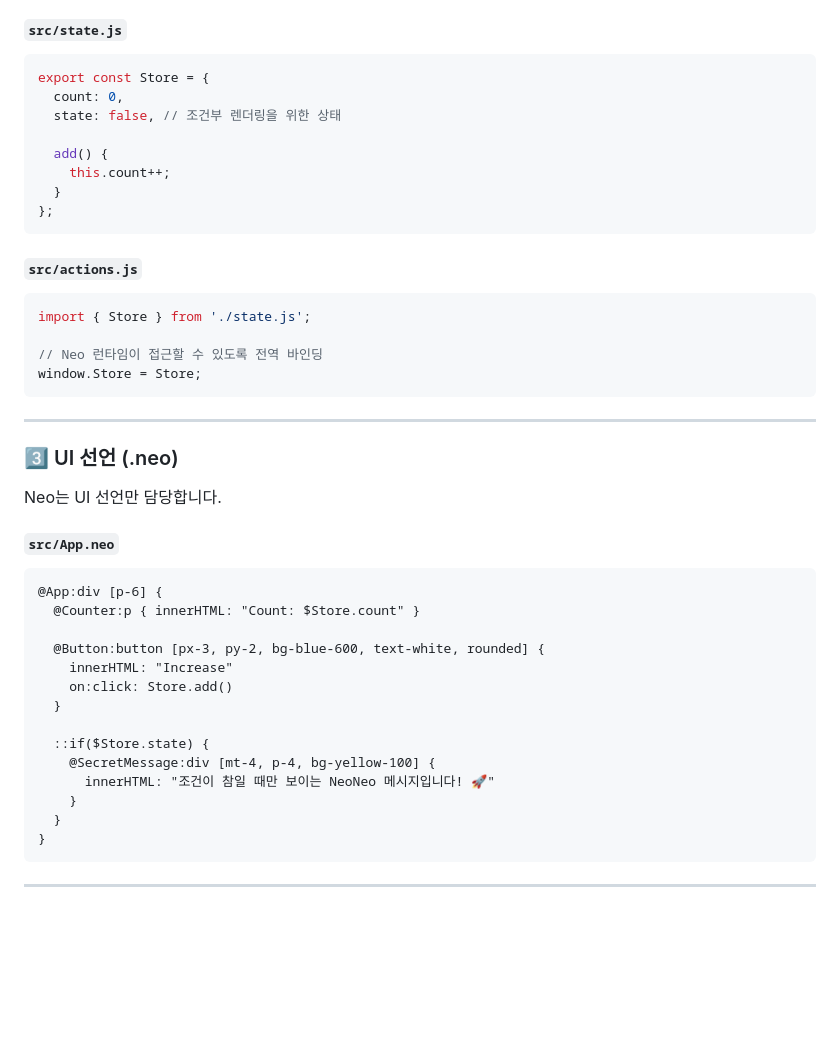
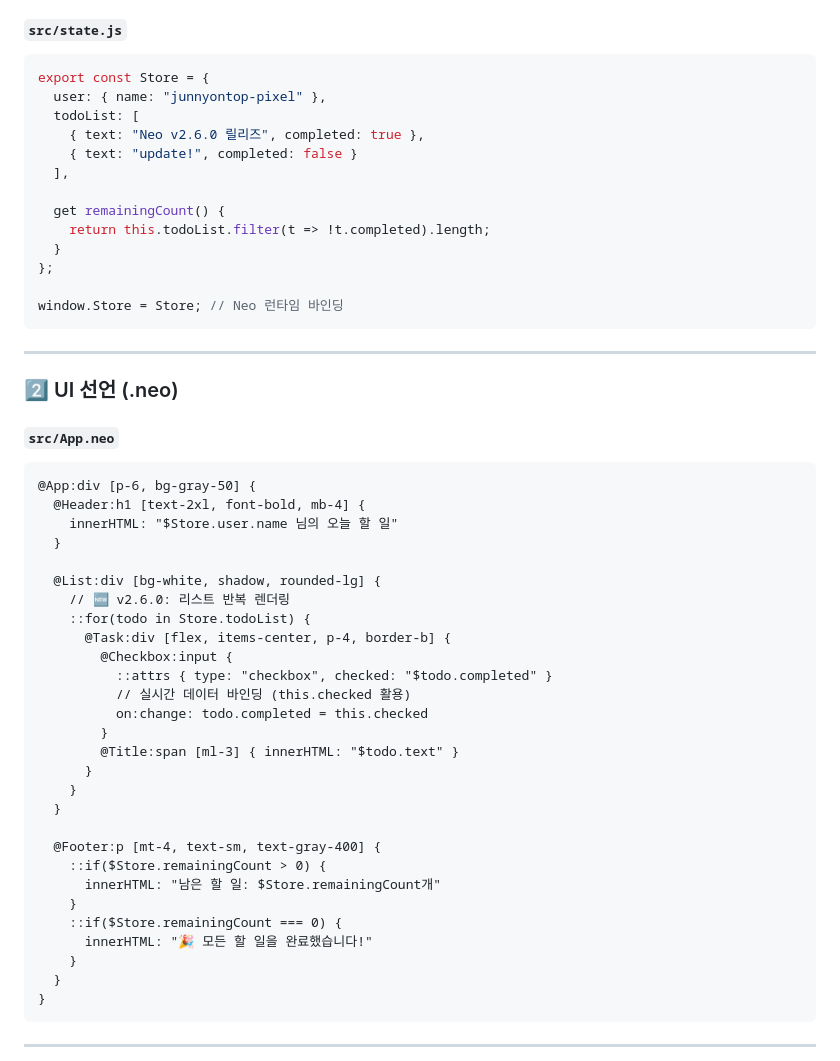
Before and after one commit to Neojs-framework/Neo-v2, a Markdown page: README.md, the part around one of its changes. Drawn GitHub-style; blank space fills up the shorter version.

````diff
--- a/README.md
+++ b/README.md
@@ -60,42 +35,51 @@ Neo는 JavaScript 로직을 해석하거나 제한하지 않습니다.
 #### `src/state.js`
 ```javascript
 export const Store = {
-  count: 0,
-  state: false, // 조건부 렌더링을 위한 상태
+  user: { name: "junnyontop-pixel" },
+  todoList: [
+    { text: "Neo v2.6.0 릴리즈", completed: true },
+    { text: "update!", completed: false }
+  ],
 
-  add() {
-    this.count++;
+  get remainingCount() {
+    return this.todoList.filter(t => !t.completed).length;
   }
 };
-```
 
-#### `src/actions.js`
-```javascript
-import { Store } from './state.js';
-
-// Neo 런타임이 접근할 수 있도록 전역 바인딩
-window.Store = Store;
+window.Store = Store; // Neo 런타임 바인딩
 ```
 
 ---
 
-### 3️⃣ UI 선언 (.neo)
-
-Neo는 UI 선언만 담당합니다.
+### 2️⃣ UI 선언 (.neo)
 
 #### `src/App.neo`
 ```neo
-@App:div [p-6] {
-  @Counter:p { innerHTML: "Count: $Store.count" }
-
-  @Button:button [px-3, py-2, bg-blue-600, text-white, rounded] {
-    innerHTML: "Increase"
-    on:click: Store.add()
+@App:div [p-6, bg-gray-50] {
+  @Header:h1 [text-2xl, font-bold, mb-4] {
+    innerHTML: "$Store.user.name 님의 오늘 할 일"
   }
 
-  ::if($Store.state) {
-    @SecretMessage:div [mt-4, p-4, bg-yellow-100] {
-      innerHTML: "조건이 참일 때만 보이는 NeoNeo 메시지입니다! 🚀"
+  @List:div [bg-white, shadow, rounded-lg] {
+    // 🆕 v2.6.0: 리스트 반복 렌더링
+    ::for(todo in Store.todoList) {
+      @Task:div [flex, items-center, p-4, border-b] {
+        @Checkbox:input {
+          ::attrs { type: "checkbox", checked: "$todo.completed" }
+          // 실시간 데이터 바인딩 (this.checked 활용)
+          on:change: todo.completed = this.checked
+        }
+        @Title:span [ml-3] { innerHTML: "$todo.text" }
+      }
+    }
+  }
+
+  @Footer:p [mt-4, text-sm, text-gray-400] {
+    ::if($Store.remainingCount > 0) {
+      innerHTML: "남은 할 일: $Store.remainingCount개"
+    }
+    ::if($Store.remainingCount === 0) {
+      innerHTML: "🎉 모든 할 일을 완료했습니다!"
     }
   }
 }
````
Also changed, not shown: other parts of README.md (+12 -40 lines).
